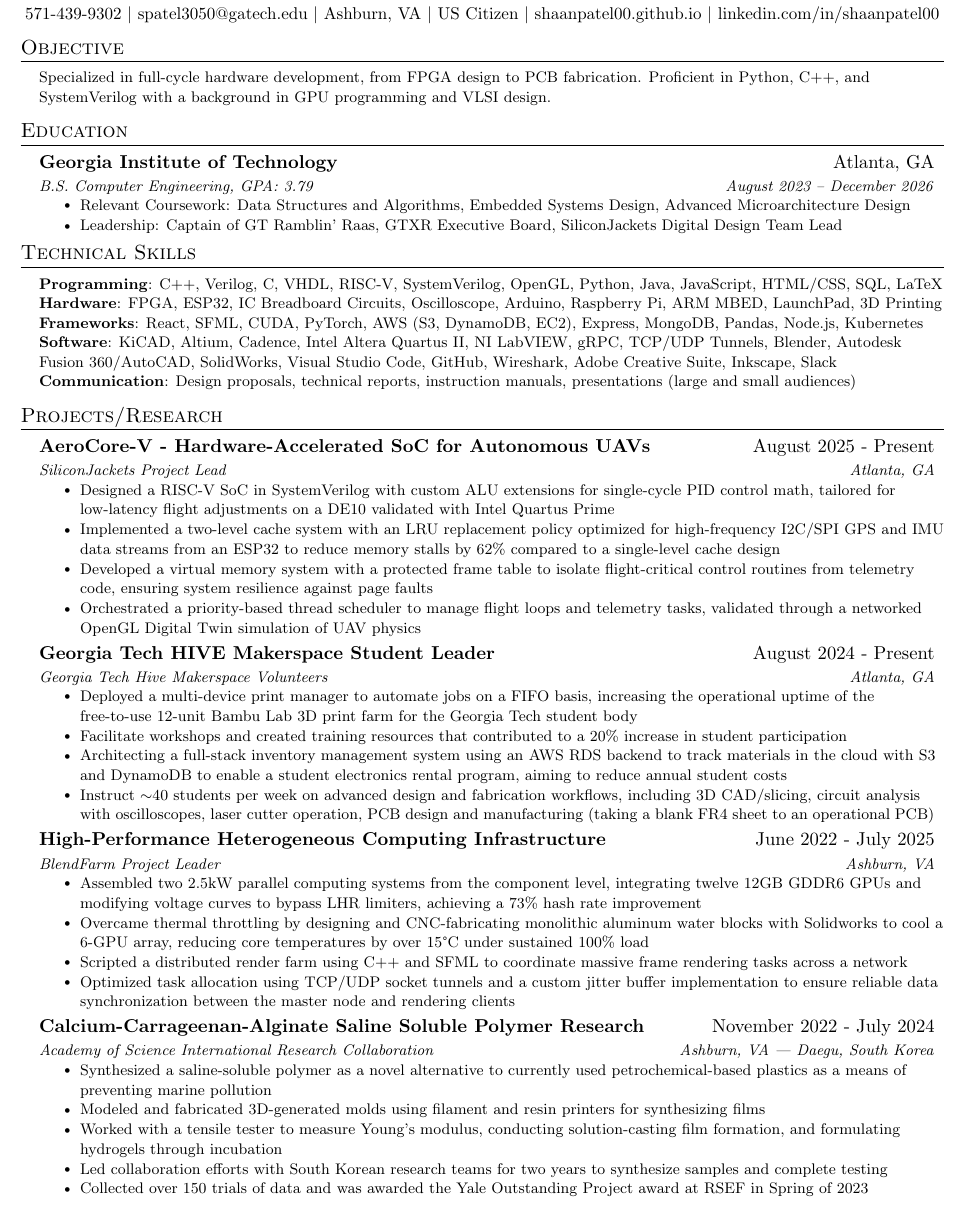
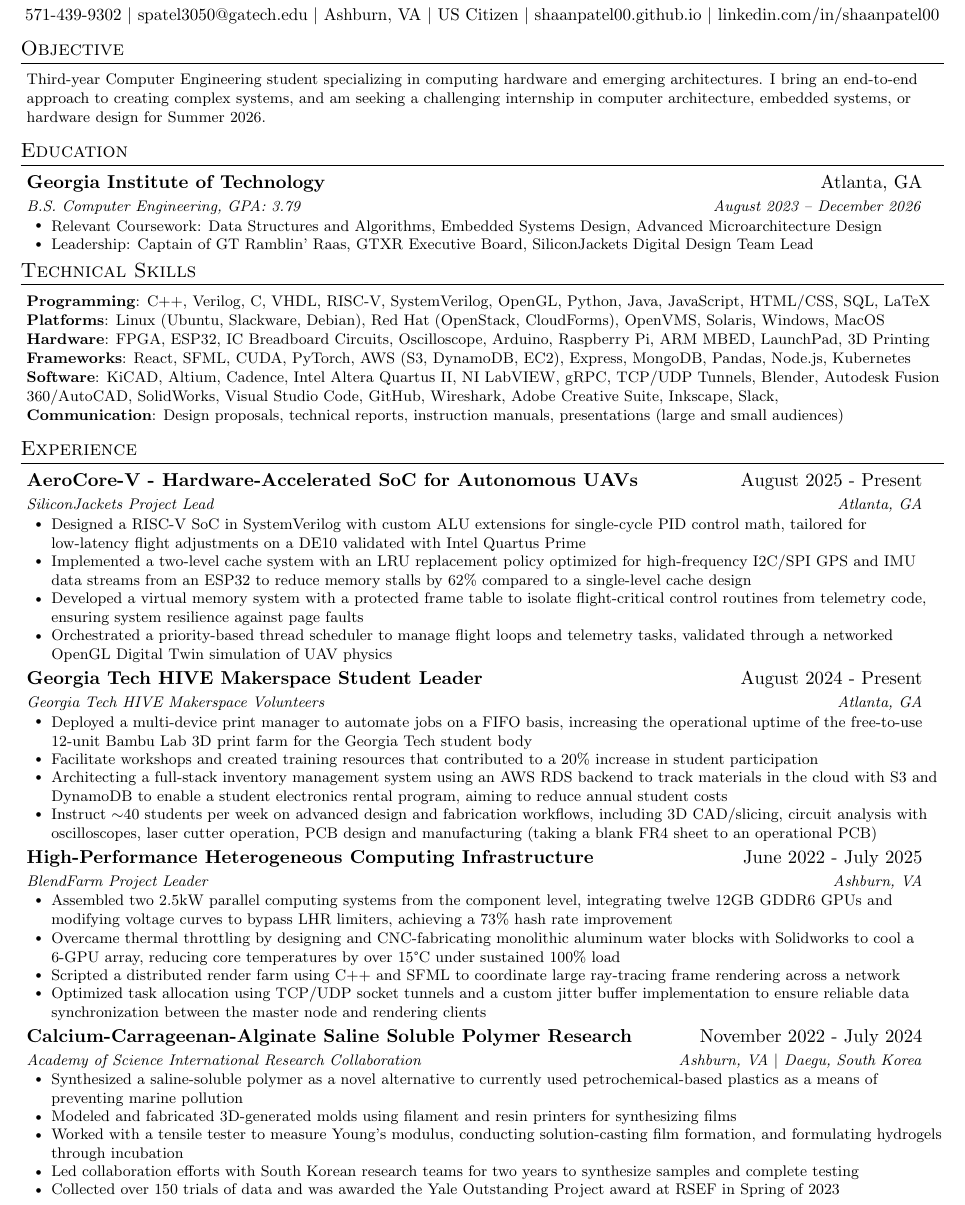
Before and after one commit to shaanpatel00/LaTeX-resume, a LaTeX document (main.tex): part of the page, cut so that both start at the same text. Compiled offline with pdfLaTeX.

Commit message:
Revise resume content: update section titles, enhance objective and experience details, and adjust formatting for improved clarity and structure

```diff
--- a/main.tex
+++ b/main.tex
@@ -62,10 +62,10 @@
 
 %-------------------------
 % Custom commands
-\newcommand{\resumesmall}{\fontsize{9.5pt}{11.5pt}\selectfont}
+\newcommand{\resumesmall}{\fontsize{9pt}{11.2pt}\selectfont}
 \newcommand{\resumeItem}[1]{
   \item\resumesmall{
-    {#1 \vspace{-2pt}}
+    {#1 \vspace{-2.75pt}}
   }
 }
 
@@ -95,9 +95,9 @@
 
 \renewcommand\labelitemii{$\vcenter{\hbox{\tiny$\bullet$}}$}
 
-\newcommand{\resumeSubHeadingListStart}{\begin{itemize}[leftmargin=0.15in, label={}]}
+\newcommand{\resumeSubHeadingListStart}{\begin{itemize}[leftmargin=0.05in, label={}]}
 \newcommand{\resumeSubHeadingListEnd}{\end{itemize}}
-\newcommand{\resumeItemListStart}{\begin{itemize}}
+\newcommand{\resumeItemListStart}{\begin{itemize}[leftmargin=0.2in]}
 \newcommand{\resumeItemListEnd}{\end{itemize}\vspace{-5pt}}
 
 %-------------------------------------------
@@ -113,14 +113,14 @@
 % \end{tabular*}
 
 \begin{center}
-    \textbf{\Huge \scshape Shaan Patel} \\ \vspace{1pt}
+    \textbf{\Huge \scshape Shaan Patel} \\ \vspace{2pt}
     \small 571-439-9302 $|$ spatel3050@gatech.edu $|$ Ashburn, VA $|$ US Citizen $|$ shaanpatel00.github.io $|$ linkedin.com/in/shaanpatel00
 \end{center}
 
 %-----------OBJECTIVE-----------
 \section{Objective}
- \begin{itemize}[leftmargin=0.15in, label={}]
-    \resumesmall{\item{Specialized in full-cycle hardware development, from FPGA design to PCB fabrication. Proficient in Python, C++, and SystemVerilog with a background in GPU programming and VLSI design.}}
+ \begin{itemize}[leftmargin=0.05in, label={}]
+    \resumesmall{\item{Third-year Computer Engineering student specializing in computing hardware and emerging architectures. I bring an end-to-end approach to creating complex systems, and am seeking a challenging internship in computer architecture, embedded systems, or hardware design for Summer 2026.}}
  \end{itemize}
 
 
@@ -139,19 +139,20 @@
 
 %-----------TECHNICAL SKILLS-----------
 \section{Technical Skills}
- \begin{itemize}[leftmargin=0.15in, label={}]
+ \begin{itemize}[leftmargin=0.05in, label={}]
     \resumesmall{\item{
       \textbf{Programming}{: C++, Verilog, C, VHDL, RISC-V, SystemVerilog, OpenGL, Python, Java, JavaScript, HTML/CSS, SQL, LaTeX} \\
+      \textbf{Platforms}{: Linux (Ubuntu, Slackware, Debian), Red Hat (OpenStack, CloudForms), OpenVMS, Solaris, Windows, MacOS} \\
       \textbf{Hardware}{: FPGA, ESP32, IC Breadboard Circuits, Oscilloscope, Arduino, Raspberry Pi, ARM MBED, LaunchPad, 3D Printing} \\
       \textbf{Frameworks}{: React, SFML, CUDA, PyTorch, AWS (S3, DynamoDB, EC2), Express, MongoDB, Pandas, Node.js, Kubernetes} \\
-      \textbf{Software}{: KiCAD, Altium, Cadence, Intel Altera Quartus II, NI LabVIEW, gRPC, TCP/UDP Tunnels, Blender, Autodesk Fusion 360/AutoCAD, SolidWorks, Visual Studio Code, GitHub, Wireshark, Adobe Creative Suite, Inkscape, Slack} \\
+      \textbf{Software}{: KiCAD, Altium, Cadence, Intel Altera Quartus II, NI LabVIEW, gRPC, TCP/UDP Tunnels, Blender, Autodesk Fusion 360/AutoCAD, SolidWorks, Visual Studio Code, GitHub, Wireshark, Adobe Creative Suite, Inkscape, Slack, } \\
       \textbf{Communication}{: Design proposals, technical reports, instruction manuals, presentations (large and small audiences)}
     }}
  \end{itemize}
 
 
-%-----------PROJECTS/RESEARCH-----------
-\section{Projects/Research}
+%-----------EXPERIENCE-----------
+\section{Experience}
   \resumeSubHeadingListStart
     \resumeSubheading
       {AeroCore-V - Hardware-Accelerated SoC for Autonomous UAVs}{August 2025 - Present}
@@ -165,7 +166,7 @@
 
     \resumeSubheading
       {Georgia Tech HIVE Makerspace Student Leader}{August 2024 - Present}
-      {Georgia Tech Hive Makerspace Volunteers}{Atlanta, GA}
+      {Georgia Tech HIVE Makerspace Volunteers}{Atlanta, GA}
       \resumeItemListStart
         \resumeItem{Deployed a multi-device print manager to automate jobs on a FIFO basis, increasing the operational uptime of the free-to-use 12-unit Bambu Lab 3D print farm for the Georgia Tech student body}
         \resumeItem{Facilitate workshops and created training resources that contributed to a 20\% increase in student participation}
@@ -179,13 +180,13 @@
       \resumeItemListStart
         \resumeItem{Assembled two 2.5kW parallel computing systems from the component level, integrating twelve 12GB GDDR6 GPUs and modifying voltage curves to bypass LHR limiters, achieving a 73\% hash rate improvement}
         \resumeItem{Overcame thermal throttling by designing and CNC-fabricating monolithic aluminum water blocks with Solidworks to cool a 6-GPU array, reducing core temperatures by over 15°C under sustained 100\% load}
-        \resumeItem{Scripted a distributed render farm using C++ and SFML to coordinate massive frame rendering tasks across a network}
+        \resumeItem{Scripted a distributed render farm using C++ and SFML to coordinate large ray-tracing frame rendering across a network}
         \resumeItem{Optimized task allocation using TCP/UDP socket tunnels and a custom jitter buffer implementation to ensure reliable data synchronization between the master node and rendering clients}
       \resumeItemListEnd
 
     \resumeSubheading
       {Calcium-Carrageenan-Alginate Saline Soluble Polymer Research}{November 2022 - July 2024}
-      {Academy of Science International Research Collaboration}{Ashburn, VA | Daegu, South Korea}
+      {Academy of Science International Research Collaboration}{Ashburn, VA $|$ Daegu, South Korea}
       \resumeItemListStart
         \resumeItem{Synthesized a saline-soluble polymer as a novel alternative to currently used petrochemical-based plastics as a means of preventing marine pollution}
         \resumeItem{Modeled and fabricated 3D-generated molds using filament and resin printers for synthesizing films}
```
Also changed, not shown: main.pdf, 5 other files.
